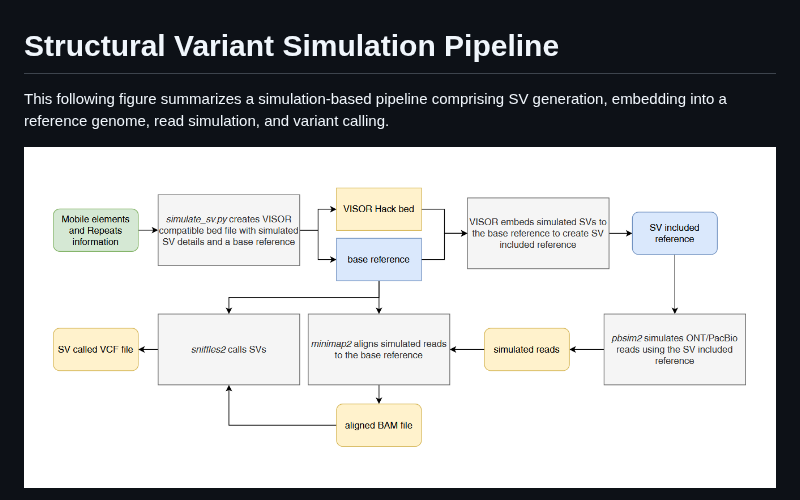
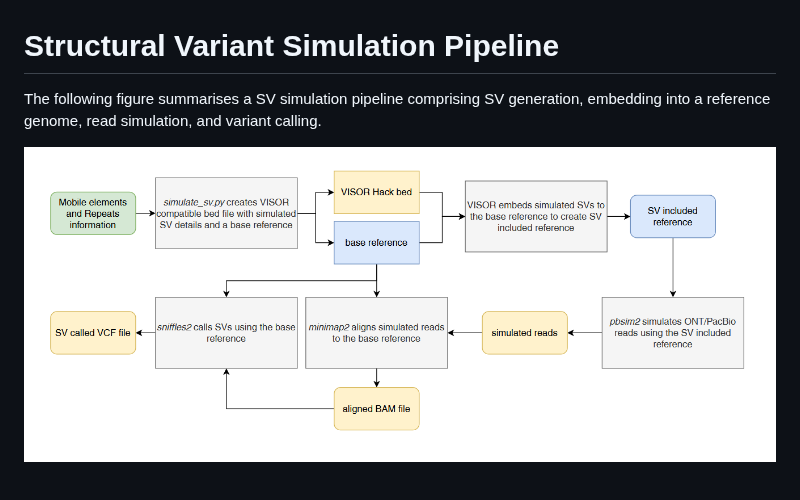
Before and after one commit to GenTechGp/SVscanner, a Markdown page: docs/SV_simulaton.md, the part around one of its changes. Rendered like a GitHub page; pictures changed too: images/sv_simulation_pipeline.png.

```diff
--- a/docs/SV_simulaton.md
+++ b/docs/SV_simulaton.md
@@ -1,7 +1,7 @@
 
 # Structural Variant Simulation Pipeline
 
-This following figure summarizes a simulation-based pipeline comprising SV generation, embedding into a reference genome, read simulation, and variant calling.
+The following figure summarises a SV simulation pipeline comprising SV generation, embedding into a reference genome, read simulation, and variant calling.
 
 ![Illustration](/images/sv_simulation_pipeline.png)
 
```
Also changed, not shown: other parts of docs/SV_simulaton.md (+2 -2 lines).
